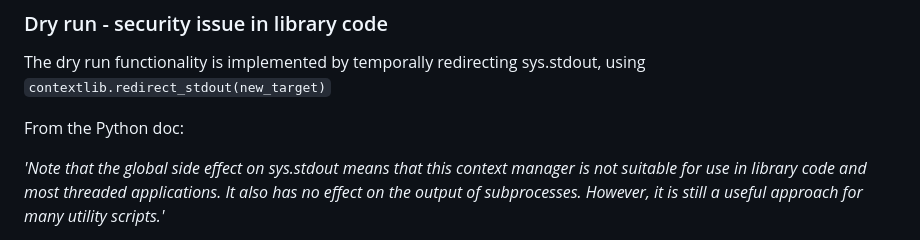
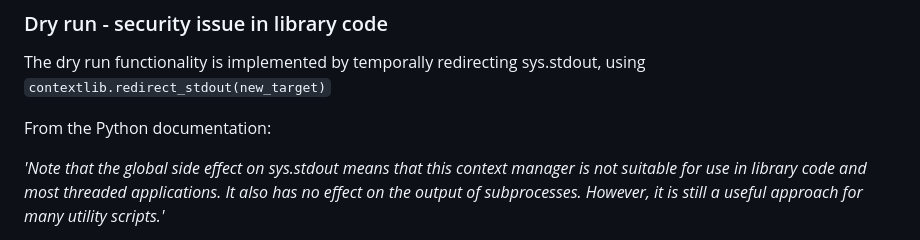
Before and after one commit to bjung801/grampy, a Markdown page: README.md, the part around the change. GitHub-like rendering.

```diff
--- a/README.md
+++ b/README.md
@@ -199,7 +199,7 @@ To disable dry runs:
 The dry run functionality is implemented by temporally redirecting sys.stdout,
 using `contextlib.redirect_stdout(new_target)`
 
-From the Python doc:
+From the Python documentation:
 
 *'Note that the global side effect on sys.stdout means that this context
 manager is not suitable for use in library code and most threaded
```
